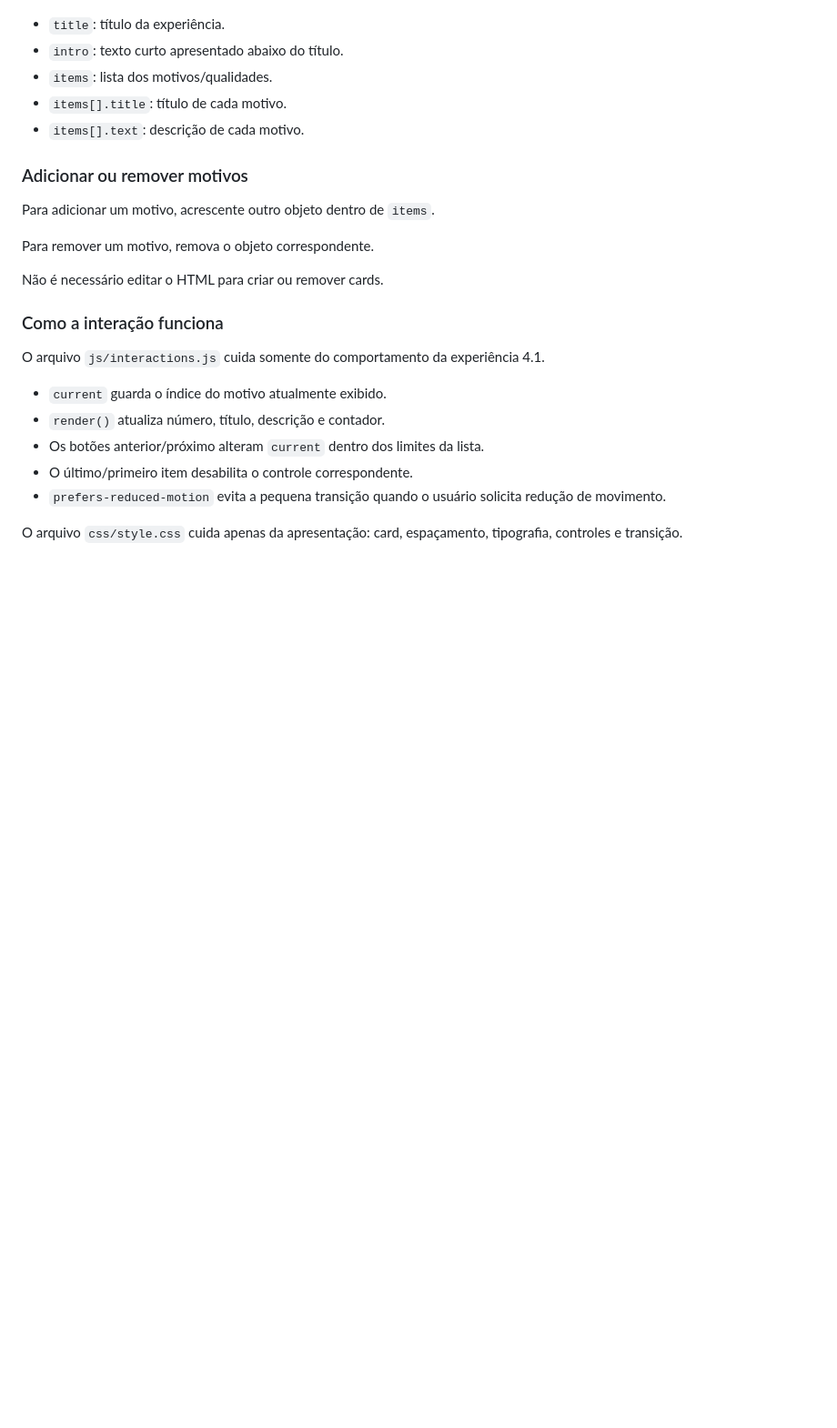
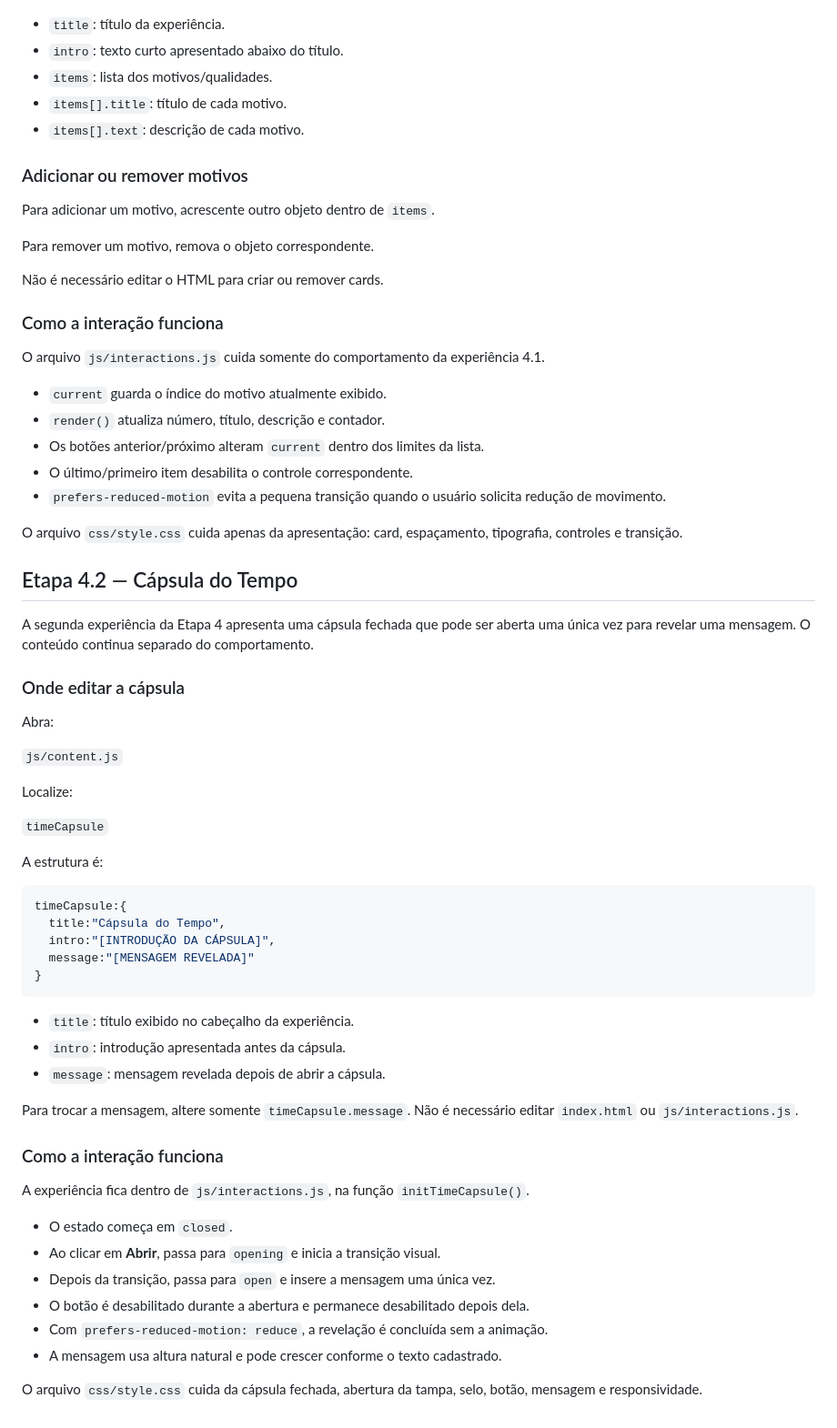
Before and after one commit to CharlysonFernades/aniversario-namorada, a Markdown page: docs/GUIA-DE-EDICAO.md, the part around the change. Shown at 91% size. Drawn GitHub-style; blank space fills up the shorter version.

Commit message:
Document time capsule editing

````diff
--- a/docs/GUIA-DE-EDICAO.md
+++ b/docs/GUIA-DE-EDICAO.md
@@ -133,3 +133,48 @@ O arquivo `js/interactions.js` cuida somente do comportamento da experiência 4.
 - `prefers-reduced-motion` evita a pequena transição quando o usuário solicita redução de movimento.
 
 O arquivo `css/style.css` cuida apenas da apresentação: card, espaçamento, tipografia, controles e transição.
+
+
+
+## Etapa 4.2 — Cápsula do Tempo
+
+A segunda experiência da Etapa 4 apresenta uma cápsula fechada que pode ser aberta uma única vez para revelar uma mensagem. O conteúdo continua separado do comportamento.
+
+### Onde editar a cápsula
+
+Abra:
+
+`js/content.js`
+
+Localize:
+
+`timeCapsule`
+
+A estrutura é:
+
+```js
+timeCapsule:{
+  title:"Cápsula do Tempo",
+  intro:"[INTRODUÇÃO DA CÁPSULA]",
+  message:"[MENSAGEM REVELADA]"
+}
+```
+
+- `title`: título exibido no cabeçalho da experiência.
+- `intro`: introdução apresentada antes da cápsula.
+- `message`: mensagem revelada depois de abrir a cápsula.
+
+Para trocar a mensagem, altere somente `timeCapsule.message`. Não é necessário editar `index.html` ou `js/interactions.js`.
+
+### Como a interação funciona
+
+A experiência fica dentro de `js/interactions.js`, na função `initTimeCapsule()`.
+
+- O estado começa em `closed`.
+- Ao clicar em **Abrir**, passa para `opening` e inicia a transição visual.
+- Depois da transição, passa para `open` e insere a mensagem uma única vez.
+- O botão é desabilitado durante a abertura e permanece desabilitado depois dela.
+- Com `prefers-reduced-motion: reduce`, a revelação é concluída sem a animação.
+- A mensagem usa altura natural e pode crescer conforme o texto cadastrado.
+
+O arquivo `css/style.css` cuida da cápsula fechada, abertura da tampa, selo, botão, mensagem e responsividade.
````
